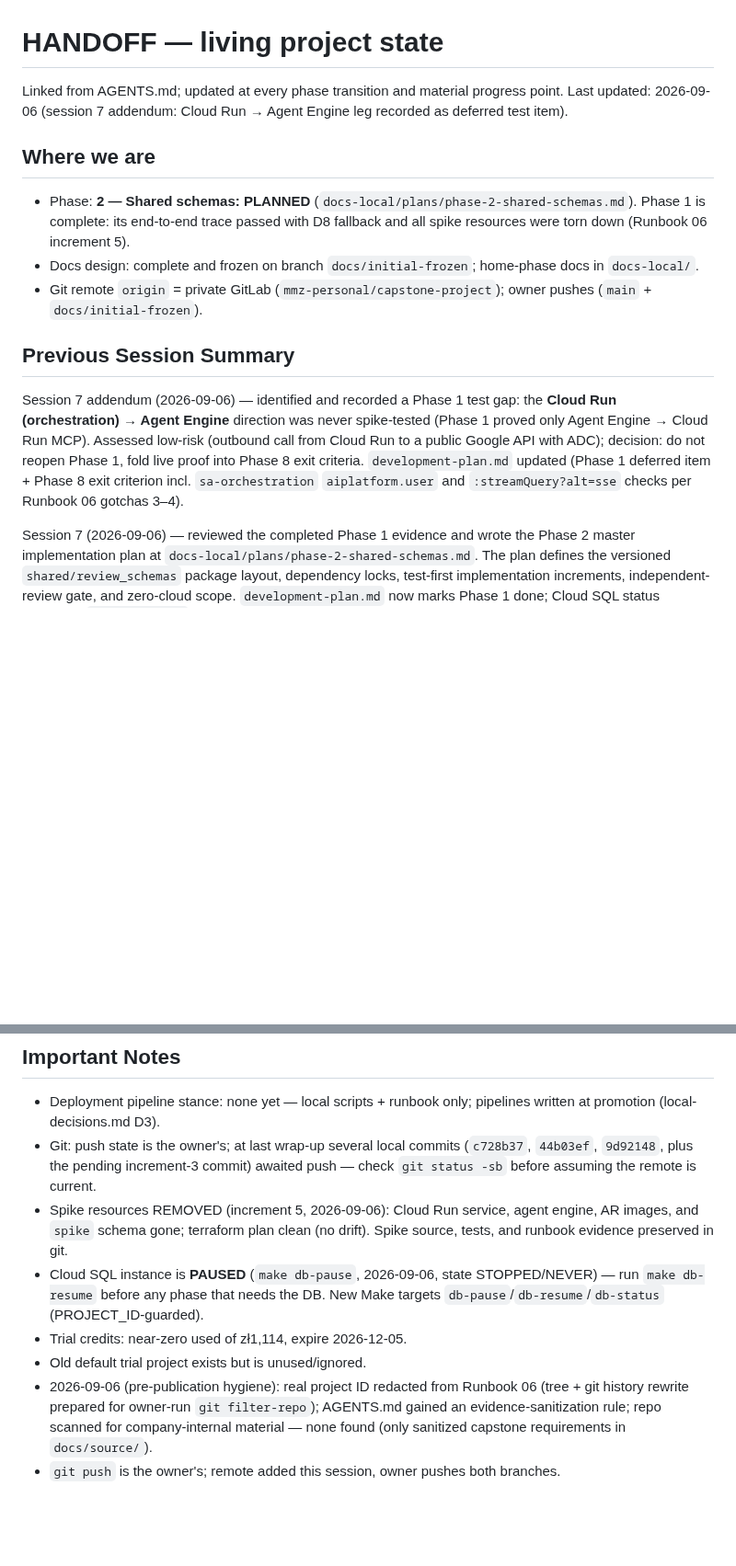
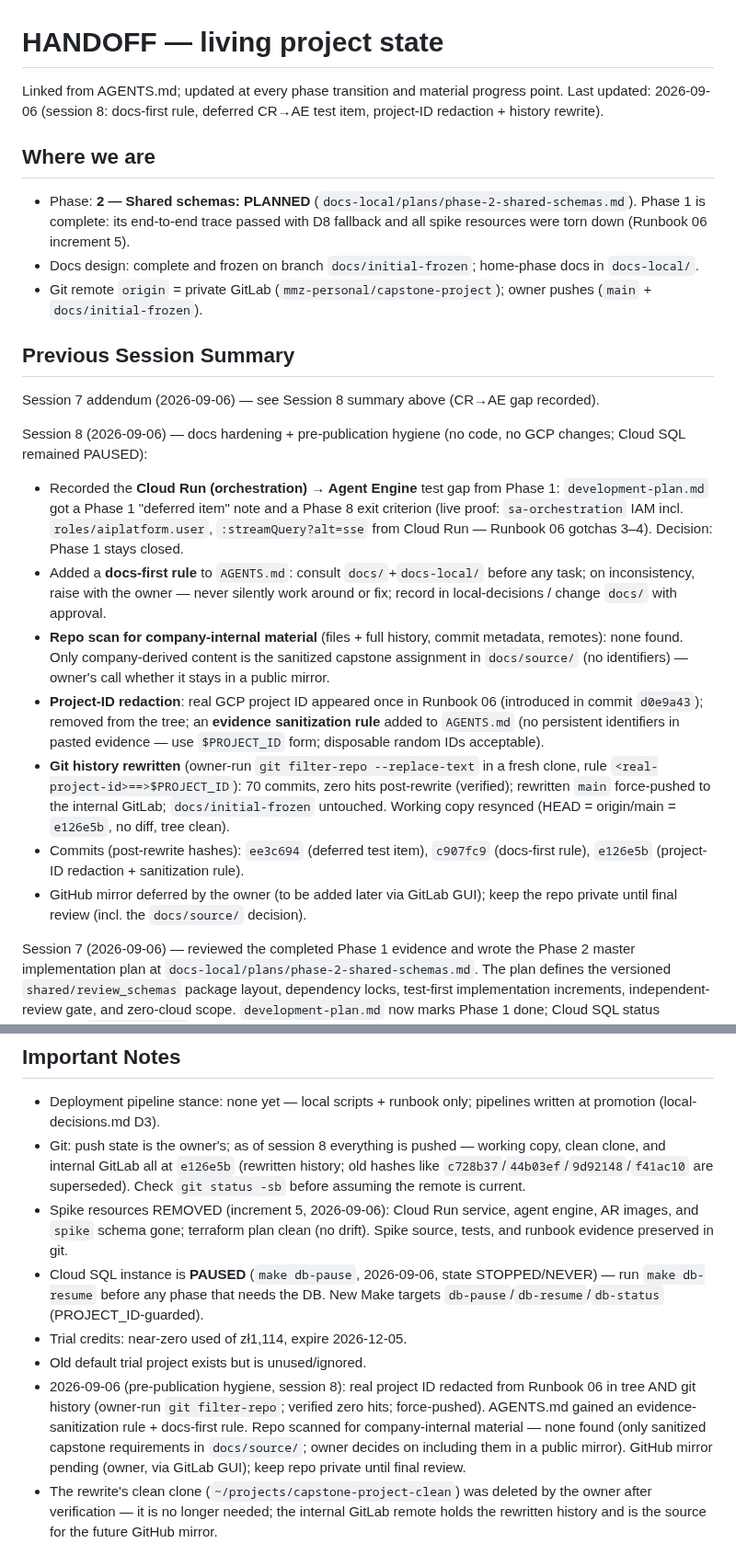
Before and after one commit to MMZ993/story-review, a Markdown page: .agents/HANDOFF.md, 2 parts joined by grey strips. Shown at 92% size. Drawn GitHub-style; blank space fills up the shorter version.

Commit message:
chore: record session 8 in handoff (docs rules, deferred test item, project-id redaction)

```diff
--- a/.agents/HANDOFF.md
+++ b/.agents/HANDOFF.md
@@ -1,7 +1,8 @@
 # HANDOFF — living project state
 
 Linked from AGENTS.md; updated at every phase transition and material progress
-point. Last updated: 2026-09-06 (session 7 addendum: Cloud Run → Agent Engine leg recorded as deferred test item).
+point. Last updated: 2026-09-06 (session 8: docs-first rule, deferred CR→AE
+test item, project-ID redaction + history rewrite).
 
 ## Where we are
 
@@ -15,7 +16,36 @@ point. Last updated: 2026-09-06 (session 7 addendum: Cloud Run → Agent Engine
 
 ## Previous Session Summary
 
-Session 7 addendum (2026-09-06) — identified and recorded a Phase 1 test gap: the **Cloud Run (orchestration) → Agent Engine** direction was never spike-tested (Phase 1 proved only Agent Engine → Cloud Run MCP). Assessed low-risk (outbound call from Cloud Run to a public Google API with ADC); decision: do not reopen Phase 1, fold live proof into Phase 8 exit criteria. `development-plan.md` updated (Phase 1 deferred item + Phase 8 exit criterion incl. `sa-orchestration` `aiplatform.user` and `:streamQuery?alt=sse` checks per Runbook 06 gotchas 3–4).
+Session 7 addendum (2026-09-06) — see Session 8 summary above (CR→AE gap recorded).
+
+Session 8 (2026-09-06) — docs hardening + pre-publication hygiene (no code, no
+GCP changes; Cloud SQL remained PAUSED):
+
+- Recorded the **Cloud Run (orchestration) → Agent Engine** test gap from Phase 1:
+`development-plan.md` got a Phase 1 "deferred item" note and a Phase 8 exit
+criterion (live proof: `sa-orchestration` IAM incl. `roles/aiplatform.user`,
+`:streamQuery?alt=sse` from Cloud Run — Runbook 06 gotchas 3–4). Decision:
+Phase 1 stays closed.
+- Added a **docs-first rule** to `AGENTS.md`: consult `docs/`+`docs-local/`
+before any task; on inconsistency, raise with the owner — never silently work
+around or fix; record in local-decisions / change `docs/` with approval.
+- **Repo scan for company-internal material** (files + full history, commit
+metadata, remotes): none found. Only company-derived content is the sanitized
+capstone assignment in `docs/source/` (no identifiers) — owner's call whether
+it stays in a public mirror.
+- **Project-ID redaction**: real GCP project ID appeared once in Runbook 06
+(introduced in commit `d0e9a43`); removed from the tree; an **evidence
+sanitization rule** added to `AGENTS.md` (no persistent identifiers in pasted
+evidence — use `$PROJECT_ID` form; disposable random IDs acceptable).
+- **Git history rewritten** (owner-run `git filter-repo --replace-text` in a
+fresh clone, rule `<real-project-id>==>$PROJECT_ID`): 70 commits, zero
+hits post-rewrite (verified); rewritten `main` force-pushed to the internal
+GitLab; `docs/initial-frozen` untouched. Working copy resynced (HEAD =
+origin/main = `e126e5b`, no diff, tree clean).
+- Commits (post-rewrite hashes): `ee3c694` (deferred test item), `c907fc9`
+(docs-first rule), `e126e5b` (project-ID redaction + sanitization rule).
+- GitHub mirror deferred by the owner (to be added later via GitLab GUI); keep
+the repo private until final review (incl. the `docs/source/` decision).
 
 Session 7 (2026-09-06) — reviewed the completed Phase 1 evidence and wrote the
 Phase 2 master implementation plan at `docs-local/plans/phase-2-shared-schemas.md`.
@@ -143,9 +183,10 @@ reviewed, evidenced Terraform/check increments, each committed atomically:
 
 - Deployment pipeline stance: none yet — local scripts + runbook only; pipelines
   written at promotion (local-decisions.md D3).
-- Git: push state is the owner's; at last wrap-up several local commits
-  (`c728b37`, `44b03ef`, `9d92148`, plus the pending increment-3 commit)
-  awaited push — check `git status -sb` before assuming the remote is current.
+- Git: push state is the owner's; as of session 8 everything is pushed —
+  working copy, clean clone, and internal GitLab all at `e126e5b` (rewritten
+  history; old hashes like `c728b37`/`44b03ef`/`9d92148`/`f41ac10` are
+  superseded). Check `git status -sb` before assuming the remote is current.
 - Spike resources REMOVED (increment 5, 2026-09-06): Cloud Run service, agent
   engine, AR images, and `spike` schema gone; terraform plan clean (no drift).
   Spike source, tests, and runbook evidence preserved in git.
@@ -154,9 +195,14 @@ reviewed, evidenced Terraform/check increments, each committed atomically:
   New Make targets `db-pause`/`db-resume`/`db-status` (PROJECT_ID-guarded).
 - Trial credits: near-zero used of zł1,114, expire 2026-12-05.
 - Old default trial project exists but is unused/ignored.
-- 2026-09-06 (pre-publication hygiene): real project ID redacted from Runbook 06
-  (tree + git history rewrite prepared for owner-run `git filter-repo`); AGENTS.md
-  gained an evidence-sanitization rule; repo scanned for company-internal
-  material — none found (only sanitized capstone requirements in `docs/source/`).
-- `git push` is the owner's; remote added this session, owner pushes both
-  branches.
+- 2026-09-06 (pre-publication hygiene, session 8): real project ID redacted from
+  Runbook 06 in tree AND git history (owner-run `git filter-repo`; verified zero
+  hits; force-pushed). AGENTS.md gained an evidence-sanitization rule + docs-first
+  rule. Repo scanned for company-internal material — none found (only sanitized
+  capstone requirements in `docs/source/`; owner decides on including them in a
+  public mirror). GitHub mirror pending (owner, via GitLab GUI); keep repo private
+  until final review.
+- The rewrite's clean clone (`~/projects/capstone-project-clean`) was deleted by
+  the owner after verification — it is no longer needed; the internal GitLab
+  remote holds the rewritten history and is the source for the future GitHub
+  mirror.
```
Also changed, not shown: other parts of .agents/HANDOFF.md (+10 -0 lines).
